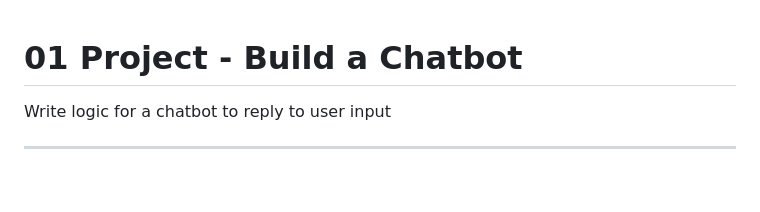
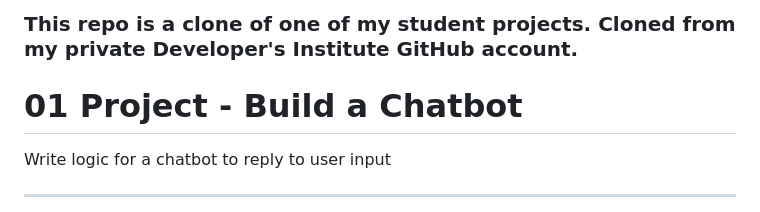
Before and after one commit to JaredS129/student-project--client-side--build-a-chatbot, a Markdown page: README.md, the part around the change. Drawn GitHub-style; blank space fills up the shorter version.

Commit message:
add note to readme

```diff
--- a/README.md
+++ b/README.md
@@ -1,3 +1,5 @@
+### **This repo is a clone of one of my student projects. Cloned from my private Developer's Institute GitHub account.**
+
 # 01 Project - Build a Chatbot
 
 Write logic for a chatbot to reply to user input
```
